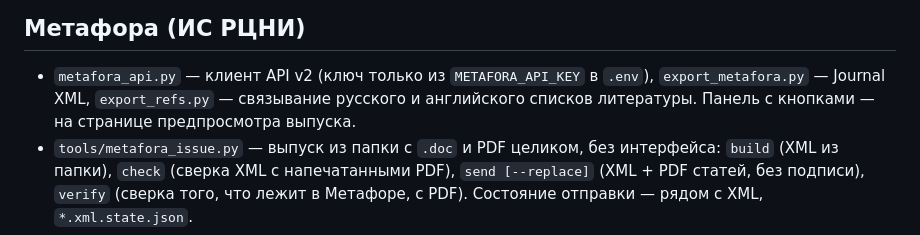
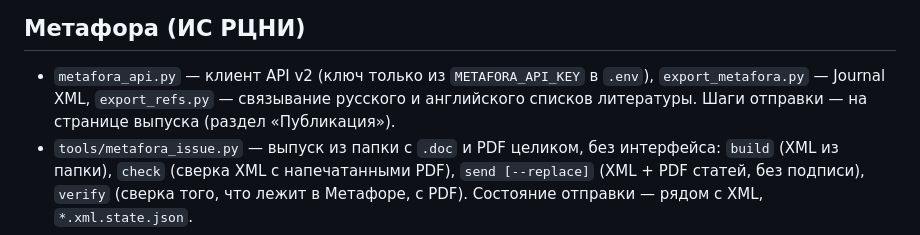
Before and after one commit to glebradiotec/journal_app, a Markdown page: CLAUDE.md, the part around one of its changes. Drawn GitHub-style.

```diff
--- a/CLAUDE.md
+++ b/CLAUDE.md
@@ -51,8 +55,7 @@ CSS-классы, тема) и логин/сессия.
 ## Метафора (ИС РЦНИ)
 
 - `metafora_api.py` — клиент API v2 (ключ только из `METAFORA_API_KEY` в `.env`), `export_metafora.py` — Journal XML,
-  `export_refs.py` — связывание русского и английского списков литературы. Панель с кнопками — на странице
-  предпросмотра выпуска.
+  `export_refs.py` — связывание русского и английского списков литературы. Шаги отправки — на странице выпуска (раздел «Публикация»).
 - `tools/metafora_issue.py` — выпуск из папки с `.doc` и PDF целиком, без интерфейса: `build` (XML из папки),
   `check` (сверка XML с напечатанными PDF), `send [--replace]` (XML + PDF статей, без подписи), `verify` (сверка
   того, что лежит в Метафоре, с PDF). Состояние отправки — рядом с XML, `*.xml.state.json`.
```
Also changed, not shown: other parts of CLAUDE.md (+28 -2 lines).
